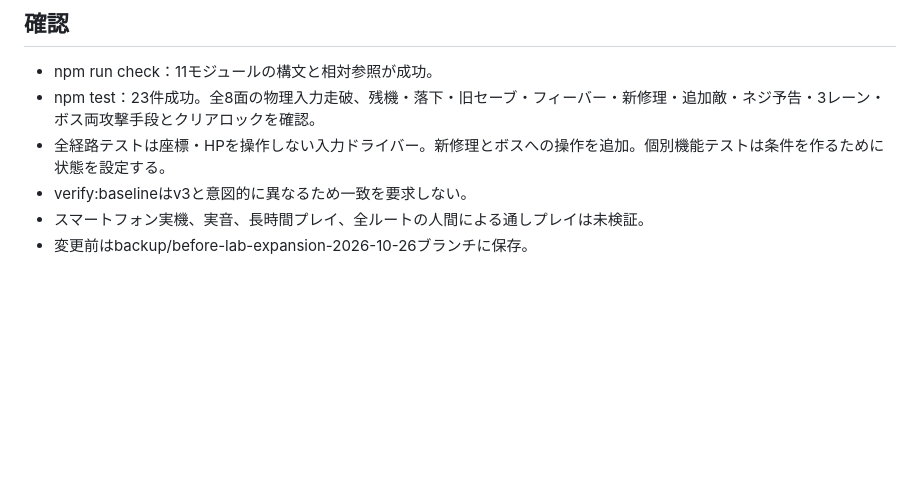
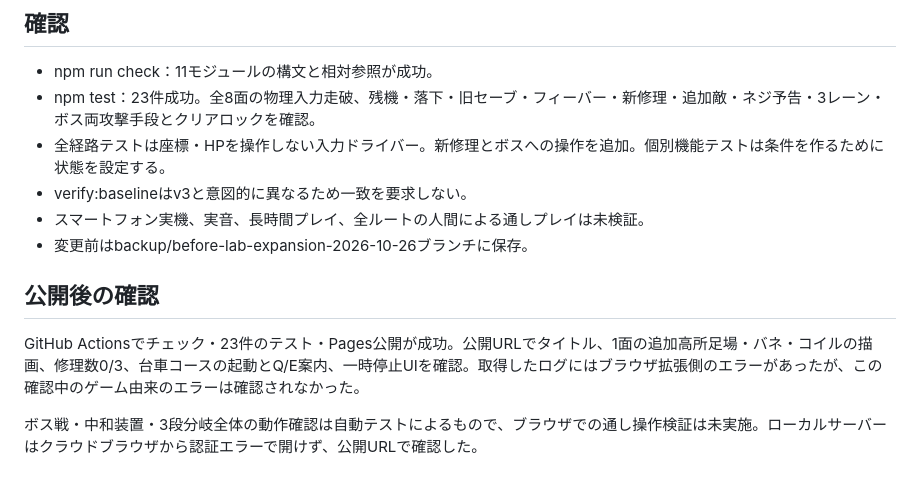
Before and after one commit to Namazu-hub/midnight-circuit, a Markdown page: docs/EXPANSION-v4.md, the part around the change. GitHub-like rendering; blank space fills up the shorter version.

Commit message:
Record live browser checks and remaining verification limits

```diff
--- a/docs/EXPANSION-v4.md
+++ b/docs/EXPANSION-v4.md
@@ -29,3 +29,9 @@
 - verify:baselineはv3と意図的に異なるため一致を要求しない。
 - スマートフォン実機、実音、長時間プレイ、全ルートの人間による通しプレイは未検証。
 - 変更前はbackup/before-lab-expansion-2026-10-26ブランチに保存。
+
+## 公開後の確認
+
+GitHub Actionsでチェック・23件のテスト・Pages公開が成功。公開URLでタイトル、1面の追加高所足場・バネ・コイルの描画、修理数0/3、台車コースの起動とQ/E案内、一時停止UIを確認。取得したログにはブラウザ拡張側のエラーがあったが、この確認中のゲーム由来のエラーは確認されなかった。
+
+ボス戦・中和装置・3段分岐全体の動作確認は自動テストによるもので、ブラウザでの通し操作検証は未実施。ローカルサーバーはクラウドブラウザから認証エラーで開けず、公開URLで確認した。
```
